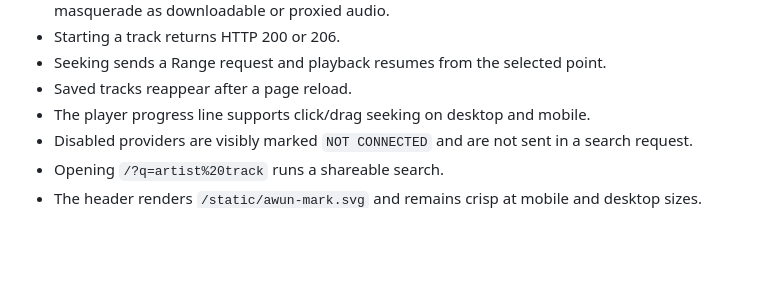
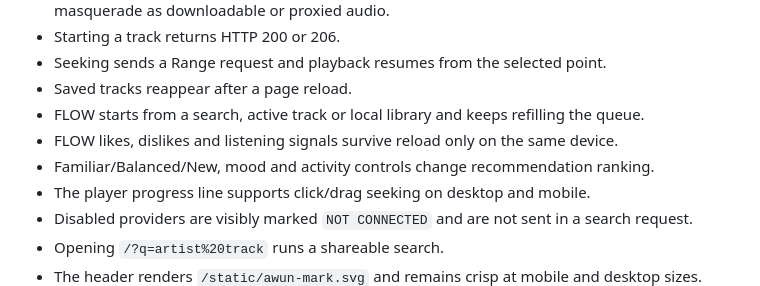
Before and after one commit to Loro66/AWUN, a Markdown page: RELEASE.md, the part around the change. GitHub-like rendering; blank space fills up the shorter version.

Commit message:
Add AWUN Flow release checks

```diff
--- a/RELEASE.md
+++ b/RELEASE.md
@@ -53,6 +53,9 @@ Open `https://YOUR-AWUN-API/` after deployment.
 - Starting a track returns HTTP 200 or 206.
 - Seeking sends a Range request and playback resumes from the selected point.
 - Saved tracks reappear after a page reload.
+- FLOW starts from a search, active track or local library and keeps refilling the queue.
+- FLOW likes, dislikes and listening signals survive reload only on the same device.
+- Familiar/Balanced/New, mood and activity controls change recommendation ranking.
 - The player progress line supports click/drag seeking on desktop and mobile.
 - Disabled providers are visibly marked `NOT CONNECTED` and are not sent in a
   search request.
```
